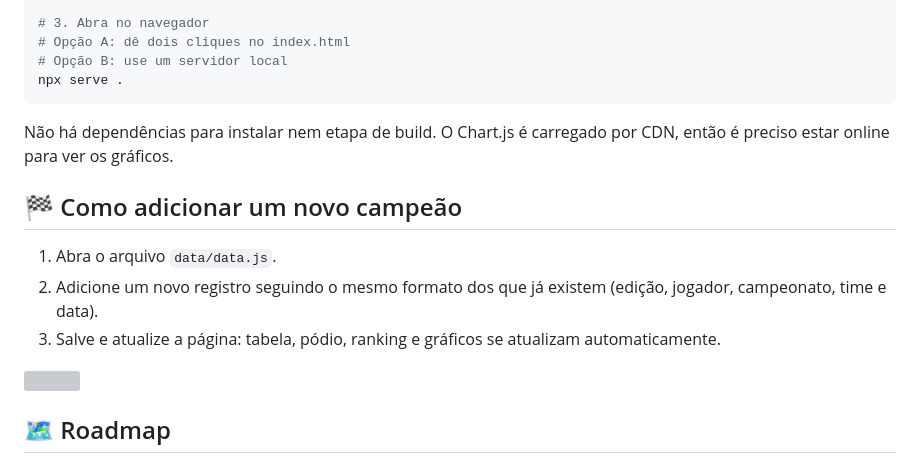
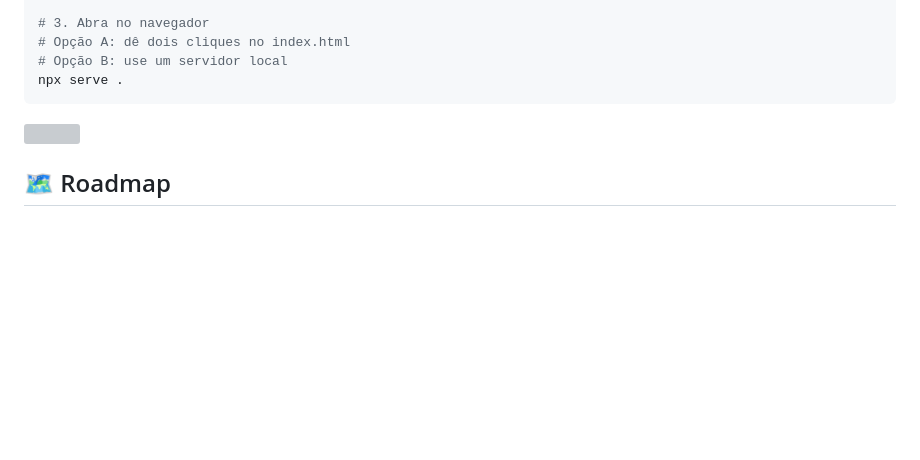
Before and after one commit to joaoguilherme09/hall-da-fama, a Markdown page: README.md, the part around the change. Rendered like a GitHub page; blank space fills up the shorter version; grey boxes are pictures that could not be loaded.

Commit message:
Update README by removing champion addition instructions
Removed instructions for adding a new champion and notes on dependencies.

````diff
--- a/README.md
+++ b/README.md
@@ -179,15 +179,6 @@ cd hall-da-fama
 # Opção B: use um servidor local
 npx serve .
 ```
-
-Não há dependências para instalar nem etapa de build. O Chart.js é carregado por CDN, então é preciso estar online para ver os gráficos.
-
-## 🏁 Como adicionar um novo campeão
-
-1. Abra o arquivo `data/data.js`.
-2. Adicione um novo registro seguindo o mesmo formato dos que já existem (edição, jogador, campeonato, time e data).
-3. Salve e atualize a página: tabela, pódio, ranking e gráficos se atualizam automaticamente.
-
 <img src="assets/readme/divider.svg" width="100%" alt="" />
 
 ## 🗺️ Roadmap
````
